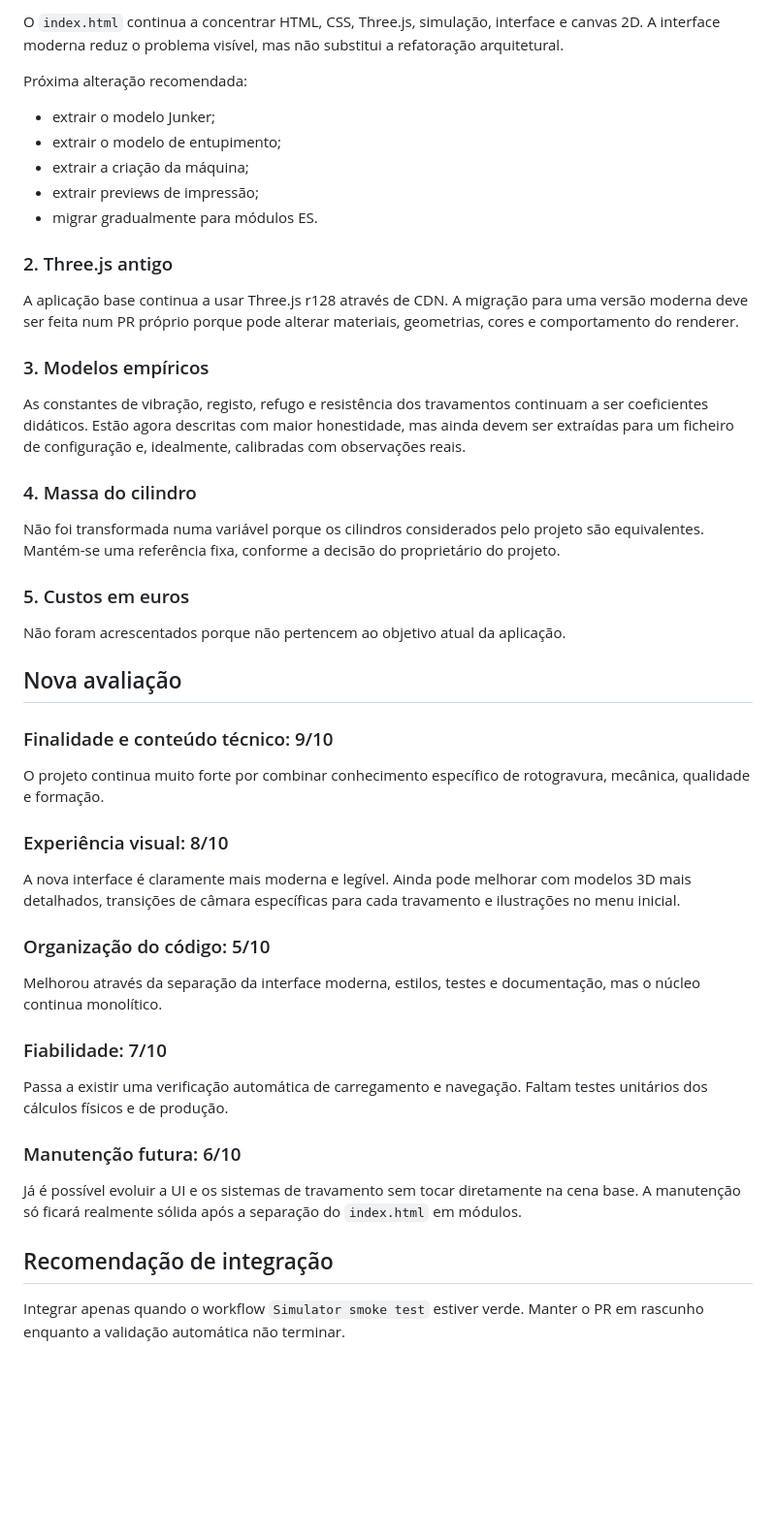
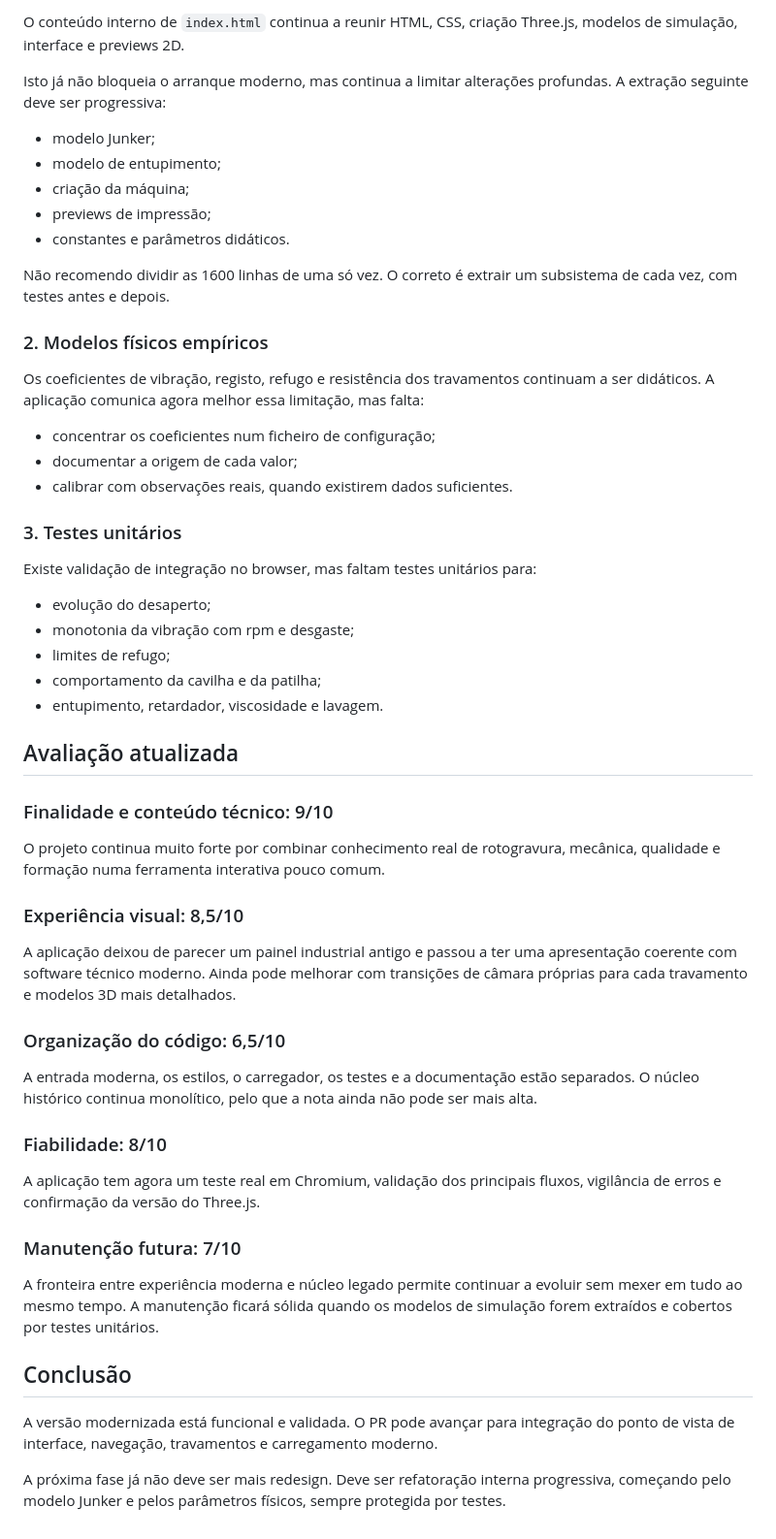
Before and after one commit to fragosa23/rotogravure-cylinder-simulator, a Markdown page: REVIEW_V2.md, the part around one of its changes. Shown at 97% size. GitHub-like rendering; blank space fills up the shorter version.

```diff
--- a/REVIEW_V2.md
+++ b/REVIEW_V2.md
@@ -62,52 +78,58 @@ O workflow `.github/workflows/smoke-test.yml` executa este teste em Chromium no
 
-O `index.html` continua a concentrar HTML, CSS, Three.js, simulação, interface e canvas 2D. A interface moderna reduz o problema visível, mas não substitui a refatoração arquitetural.
+O conteúdo interno de `index.html` continua a reunir HTML, CSS, criação Three.js, modelos de simulação, interface e previews 2D.
 
-Próxima alteração recomendada:
+Isto já não bloqueia o arranque moderno, mas continua a limitar alterações profundas. A extração seguinte deve ser progressiva:
 
-- extrair o modelo Junker;
-- extrair o modelo de entupimento;
-- extrair a criação da máquina;
-- extrair previews de impressão;
-- migrar gradualmente para módulos ES.
+- modelo Junker;
+- modelo de entupimento;
+- criação da máquina;
+- previews de impressão;
+- constantes e parâmetros didáticos.
 
-### 2. Three.js antigo
+Não recomendo dividir as 1600 linhas de uma só vez. O correto é extrair um subsistema de cada vez, com testes antes e depois.
 
-A aplicação base continua a usar Three.js r128 através de CDN. A migração para uma versão moderna deve ser feita num PR próprio porque pode alterar materiais, geometrias, cores e comportamento do renderer.
+### 2. Modelos físicos empíricos
 
-### 3. Modelos empíricos
+Os coeficientes de vibração, registo, refugo e resistência dos travamentos continuam a ser didáticos. A aplicação comunica agora melhor essa limitação, mas falta:
 
-As constantes de vibração, registo, refugo e resistência dos travamentos continuam a ser coeficientes didáticos. Estão agora descritas com maior honestidade, mas ainda devem ser extraídas para um ficheiro de configuração e, idealmente, calibradas com observações reais.
+- concentrar os coeficientes num ficheiro de configuração;
+- documentar a origem de cada valor;
+- calibrar com observações reais, quando existirem dados suficientes.
 
-### 4. Massa do cilindro
+### 3. Testes unitários
 
-Não foi transformada numa variável porque os cilindros considerados pelo projeto são equivalentes. Mantém-se uma referência fixa, conforme a decisão do proprietário do projeto.
+Existe validação de integração no browser, mas faltam testes unitários para:
 
-### 5. Custos em euros
+- evolução do desaperto;
+- monotonia da vibração com rpm e desgaste;
+- limites de refugo;
+- comportamento da cavilha e da patilha;
+- entupimento, retardador, viscosidade e lavagem.
 
-Não foram acrescentados porque não pertencem ao objetivo atual da aplicação.
-
-## Nova avaliação
+## Avaliação atualizada
 
 ### Finalidade e conteúdo técnico: 9/10
 
-O projeto continua muito forte por combinar conhecimento específico de rotogravura, mecânica, qualidade e formação.
+O projeto continua muito forte por combinar conhecimento real de rotogravura, mecânica, qualidade e formação numa ferramenta interativa pouco comum.
 
-### Experiência visual: 8/10
+### Experiência visual: 8,5/10
 
-A nova interface é claramente mais moderna e legível. Ainda pode melhorar com modelos 3D mais detalhados, transições de câmara específicas para cada travamento e ilustrações no menu inicial.
+A aplicação deixou de parecer um painel industrial antigo e passou a ter uma apresentação coerente com software técnico moderno. Ainda pode melhorar com transições de câmara próprias para cada travamento e modelos 3D mais detalhados.
 
-### Organização do código: 5/10
+### Organização do código: 6,5/10
 
-Melhorou através da separação da interface moderna, estilos, testes e documentação, mas o núcleo continua monolítico.
+A entrada moderna, os estilos, o carregador, os testes e a documentação estão separados. O núcleo histórico continua monolítico, pelo que a nota ainda não pode ser mais alta.
 
-### Fiabilidade: 7/10
+### Fiabilidade: 8/10
 
-Passa a existir uma verificação automática de carregamento e navegação. Faltam testes unitários dos cálculos físicos e de produção.
+A aplicação tem agora um teste real em Chromium, validação dos principais fluxos, vigilância de erros e confirmação da versão do Three.js.
 
-### Manutenção futura: 6/10
+### Manutenção futura: 7/10
 
-Já é possível evoluir a UI e os sistemas de travamento sem tocar diretamente na cena base. A manutenção só ficará realmente sólida após a separação do `index.html` em módulos.
+A fronteira entre experiência moderna e núcleo legado permite continuar a evoluir sem mexer em tudo ao mesmo tempo. A manutenção ficará sólida quando os modelos de simulação forem extraídos e cobertos por testes unitários.
 
-## Recomendação de integração
+## Conclusão
 
-Integrar apenas quando o workflow `Simulator smoke test` estiver verde. Manter o PR em rascunho enquanto a validação automática não terminar.
+A versão modernizada está funcional e validada. O PR pode avançar para integração do ponto de vista de interface, navegação, travamentos e carregamento moderno.
+
+A próxima fase já não deve ser mais redesign. Deve ser refatoração interna progressiva, começando pelo modelo Junker e pelos parâmetros físicos, sempre protegida por testes.
```
Also changed, not shown: other parts of REVIEW_V2.md (+43 -27 lines).
